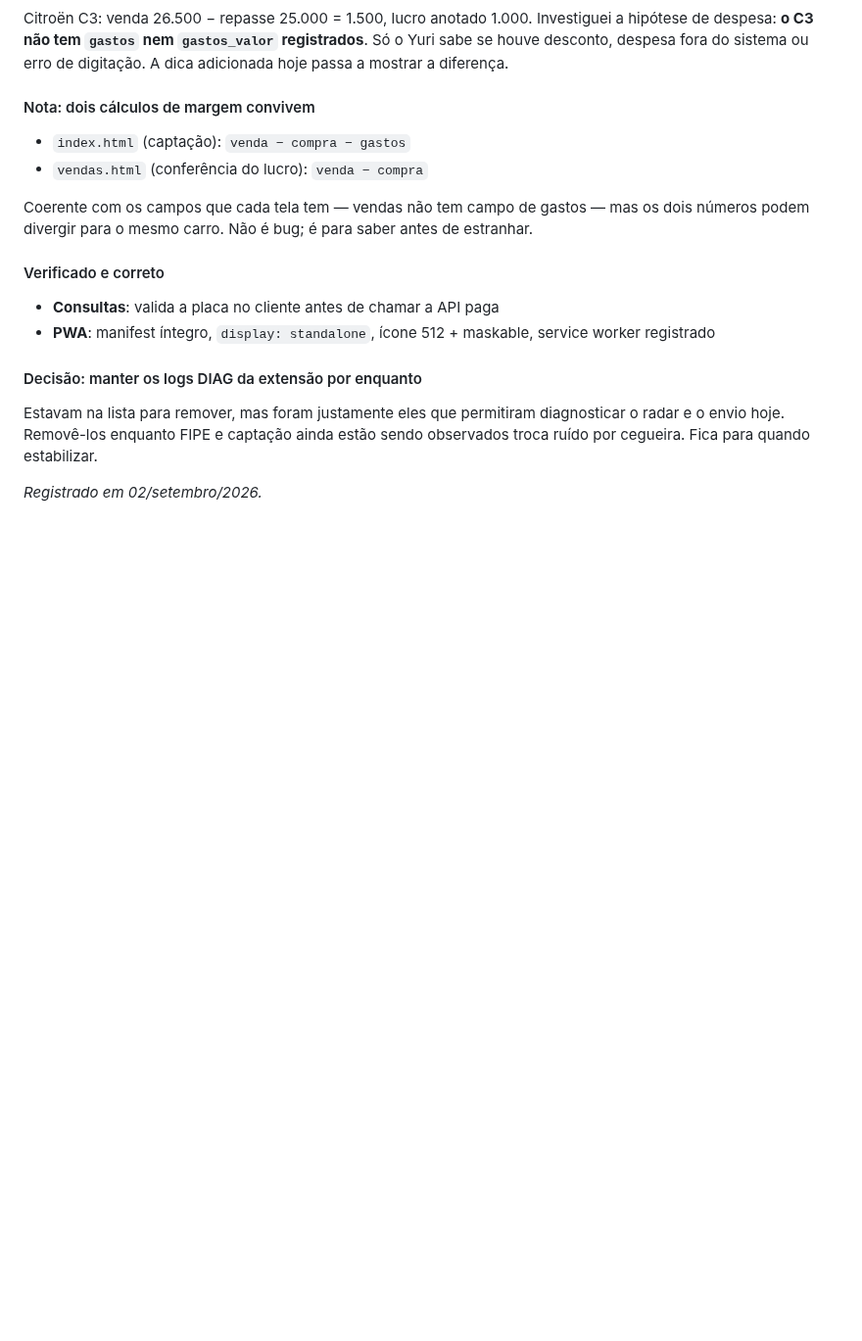
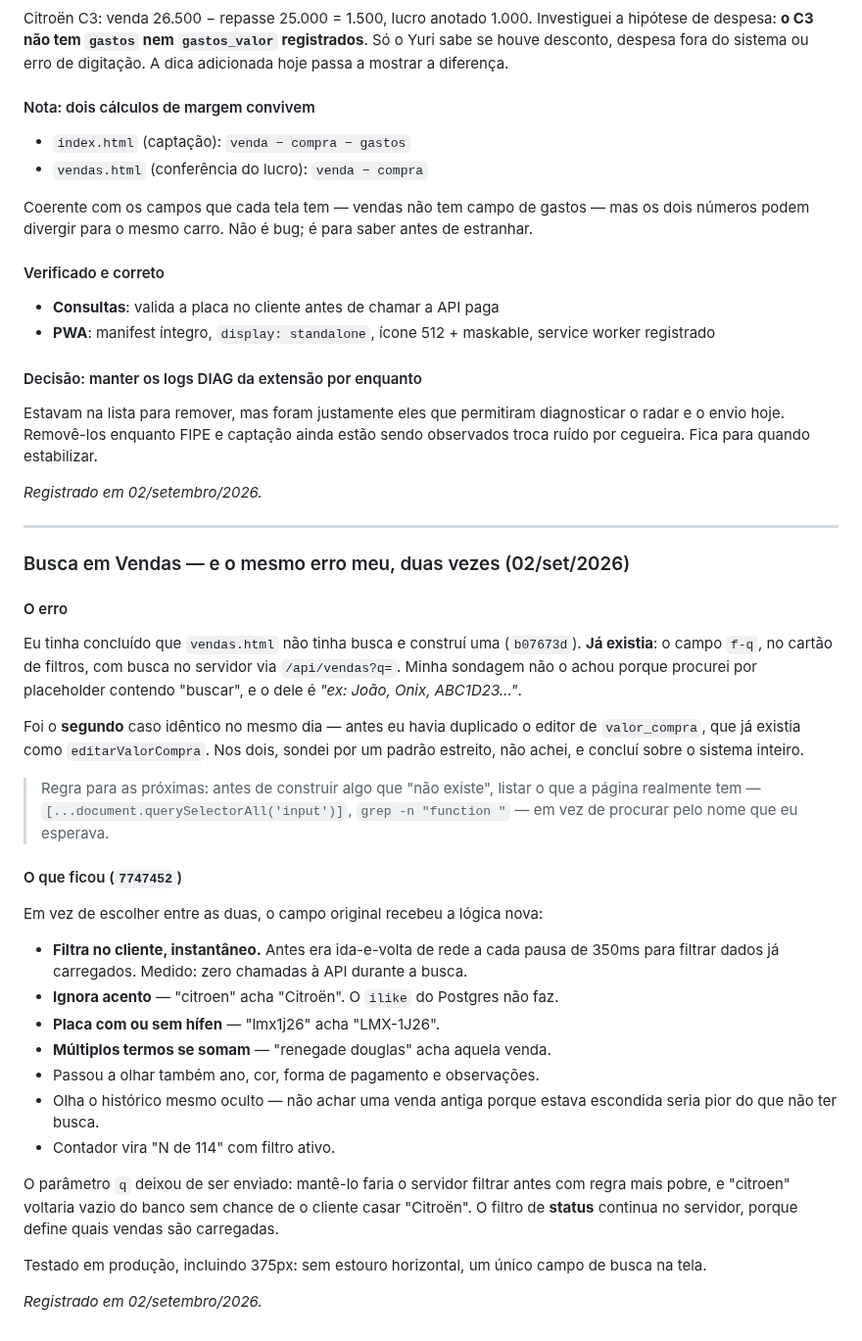
Before and after one commit to Carronarederepasses/gerador-cnr, a Markdown page: CLAUDE.md, the part around the change. Shown at 98% size. Rendered like a GitHub page; blank space fills up the shorter version.

Commit message:
docs: busca em vendas e a licao da sondagem estreita
Co-Authored-By: Claude Sonnet 4.6 <noreply@anthropic.com>

```diff
--- a/CLAUDE.md
+++ b/CLAUDE.md
@@ -1930,3 +1930,47 @@ ainda estão sendo observados troca ruído por cegueira. Fica para quando
 estabilizar.
 
 *Registrado em 02/setembro/2026.*
+
+---
+
+### Busca em Vendas — e o mesmo erro meu, duas vezes (02/set/2026)
+
+#### O erro
+
+Eu tinha concluído que `vendas.html` não tinha busca e construí uma
+(`b07673d`). **Já existia**: o campo `f-q`, no cartão de filtros, com busca no
+servidor via `/api/vendas?q=`. Minha sondagem não o achou porque procurei por
+placeholder contendo "buscar", e o dele é *"ex: João, Onix, ABC1D23..."*.
+
+Foi o **segundo** caso idêntico no mesmo dia — antes eu havia duplicado o
+editor de `valor_compra`, que já existia como `editarValorCompra`. Nos dois,
+sondei por um padrão estreito, não achei, e concluí sobre o sistema inteiro.
+
+> Regra para as próximas: antes de construir algo que "não existe", listar o
+> que a página realmente tem — `[...document.querySelectorAll('input')]`,
+> `grep -n "function "` — em vez de procurar pelo nome que eu esperava.
+
+#### O que ficou (`7747452`)
+
+Em vez de escolher entre as duas, o campo original recebeu a lógica nova:
+
+- **Filtra no cliente, instantâneo.** Antes era ida-e-volta de rede a cada
+  pausa de 350ms para filtrar dados já carregados. Medido: zero chamadas à
+  API durante a busca.
+- **Ignora acento** — "citroen" acha "Citroën". O `ilike` do Postgres não faz.
+- **Placa com ou sem hífen** — "lmx1j26" acha "LMX-1J26".
+- **Múltiplos termos se somam** — "renegade douglas" acha aquela venda.
+- Passou a olhar também ano, cor, forma de pagamento e observações.
+- Olha o histórico mesmo oculto — não achar uma venda antiga porque estava
+  escondida seria pior do que não ter busca.
+- Contador vira "N de 114" com filtro ativo.
+
+O parâmetro `q` deixou de ser enviado: mantê-lo faria o servidor filtrar
+antes com regra mais pobre, e "citroen" voltaria vazio do banco sem chance de
+o cliente casar "Citroën". O filtro de **status** continua no servidor, porque
+define quais vendas são carregadas.
+
+Testado em produção, incluindo 375px: sem estouro horizontal, um único campo
+de busca na tela.
+
+*Registrado em 02/setembro/2026.*
```
